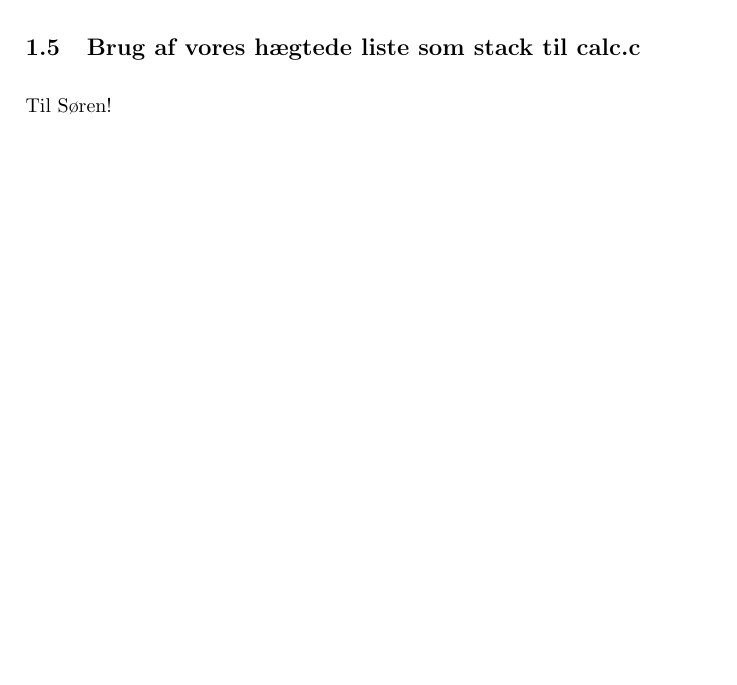
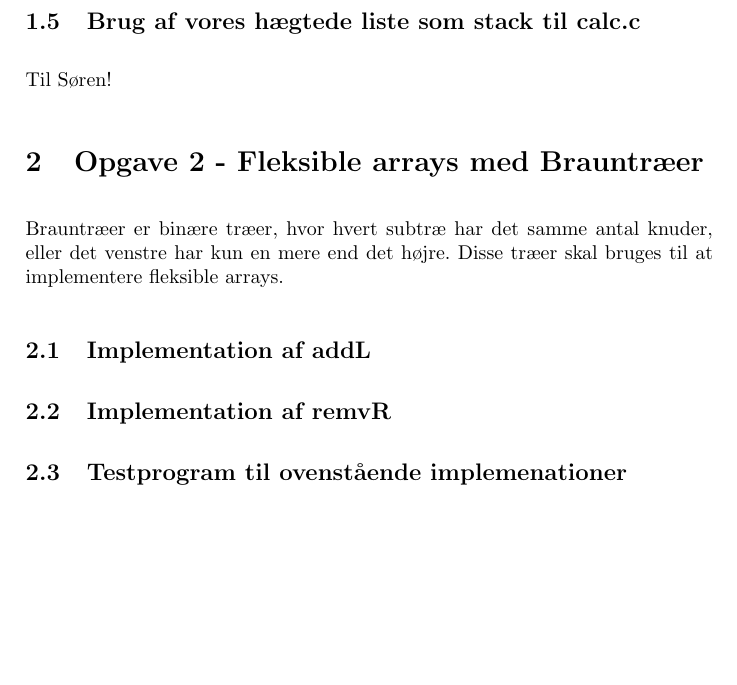
Before and after one commit to Pilen/osm, a LaTeX document (g1/rapport.tex): part of page 5 of 5, cut so that both start at the same text, the shorter picture padded with empty space. Compiled offline with pdfLaTeX.

Commit message:
med sektion til dig

```diff
--- a/g1/rapport.tex
+++ b/g1/rapport.tex
@@ -113,6 +113,13 @@ Vi har derfor rettet remv, så der nu er byttet om på de to betingelser i while
 \subsection{Brug af vores hægtede liste som stack til calc.c}
 Til Søren!
 
+\section{Opgave 2 - Fleksible arrays med Brauntræer}
+Brauntræer er binære træer, hvor hvert subtræ har det samme antal knuder, eller det venstre har kun en mere end det højre. Disse træer skal bruges til at implementere fleksible arrays.
 
+\subsection{Implementation af addL}
+
+\subsection{Implementation af remvR}
+
+\subsection{Testprogram til ovenstående implemenationer}
 
 \end{document}
```
